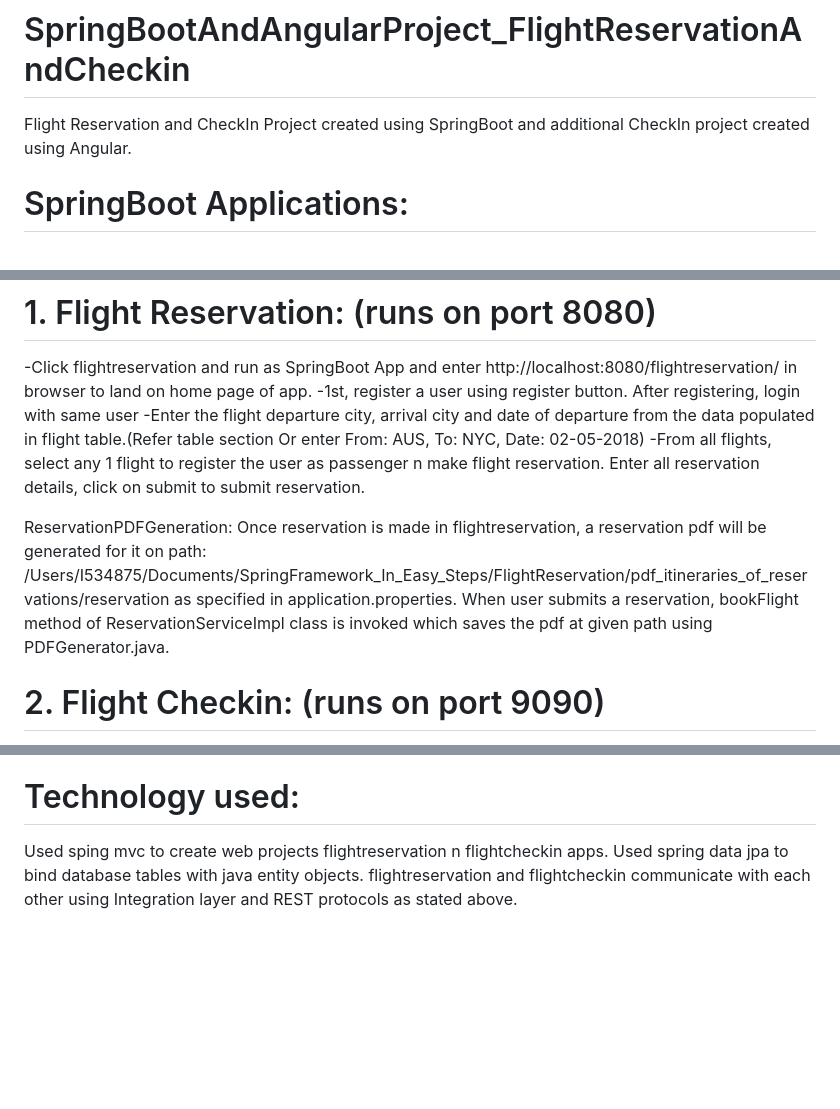
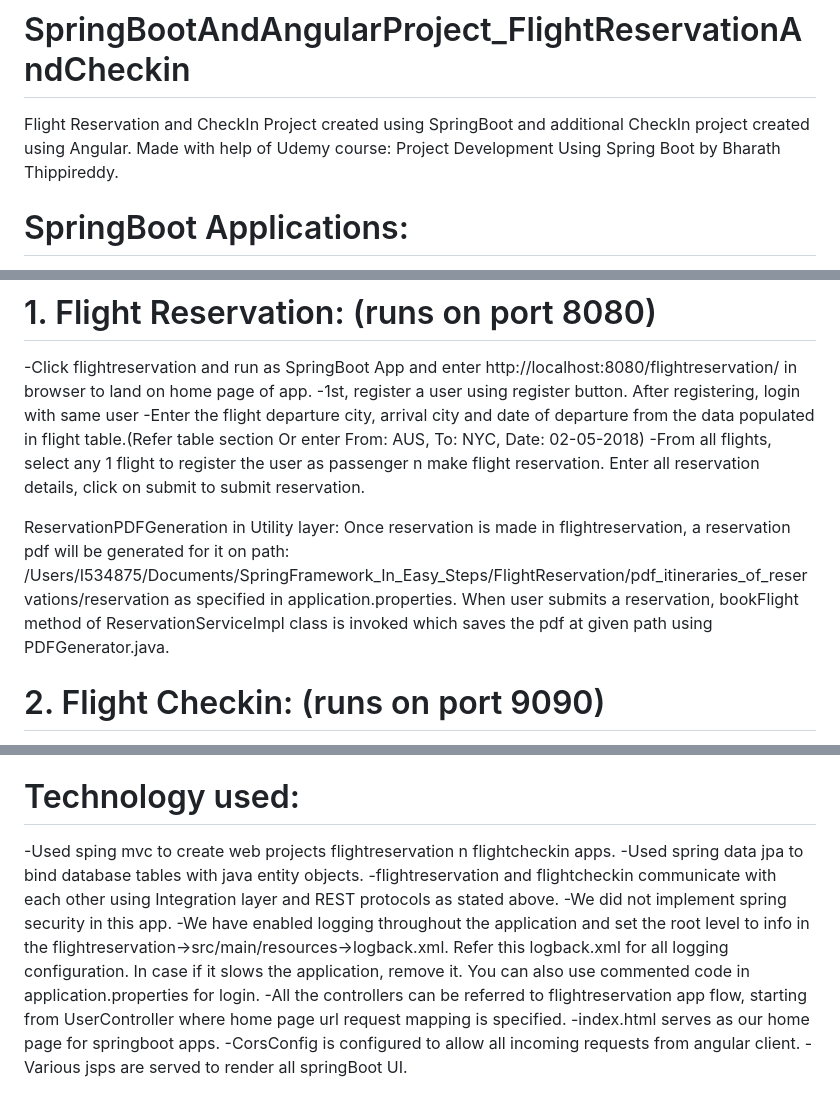
Before and after one commit to ashmeetk/SpringBootAndAngularProject_FlightReservationAndCheckin, a Markdown page: README.md, 3 parts joined by grey strips. Rendered like a GitHub page; blank space fills up the shorter version.

```diff
--- a/README.md
+++ b/README.md
@@ -1,5 +1,6 @@
 # SpringBootAndAngularProject_FlightReservationAndCheckin
 Flight Reservation and CheckIn Project created using SpringBoot and additional CheckIn project created using Angular.
+Made with help of Udemy course: Project Development Using Spring Boot by Bharath Thippireddy.
 
 # SpringBoot Applications:
 Two microservices flightreservation and flightcheckin communicate with each other using Integration layer. FLightCheckIn app uses ReservationRestClientImpl class to converse with ReservationRestController class of FlightReservation app. FlightCheckIn app needs id from flightreservation as well as wants to update number of bags in flight reservation for which it uses Integration Layer and REST protocols.
@@ -11,7 +12,7 @@ Two microservices flightreservation and flightcheckin communicate with each othe
    -From all flights, select any 1 flight to register the user as passenger n make flight reservation. Enter all reservation details, click on submit to submit reservation.
 
 
-ReservationPDFGeneration: Once reservation is made in flightreservation, a reservation pdf will be generated for it on path: /Users/I534875/Documents/SpringFramework_In_Easy_Steps/FlightReservation/pdf_itineraries_of_reservations/reservation as specified in application.properties. When user submits a reservation, bookFlight method of ReservationServiceImpl class is invoked which saves the pdf at given path using PDFGenerator.java.
+ReservationPDFGeneration in Utility layer: Once reservation is made in flightreservation, a reservation pdf will be generated for it on path: /Users/I534875/Documents/SpringFramework_In_Easy_Steps/FlightReservation/pdf_itineraries_of_reservations/reservation as specified in application.properties. When user submits a reservation, bookFlight method of ReservationServiceImpl class is invoked which saves the pdf at given path using PDFGenerator.java.
 
 # 2. Flight Checkin: (runs on port 9090)
    -Click flightcheckin and run as SpringBoot App and enter http://localhost:8080/flightcheckin/ in browser to land on home page of app.
@@ -30,6 +31,12 @@ To generate flights data: Either copy paste all data present in AddFlights.sql o
 
 
 # Technology used:
-Used sping mvc to create web projects flightreservation n flightcheckin apps.
-Used spring data jpa to bind database tables with java entity objects.
-flightreservation and flightcheckin communicate with each other using Integration layer and REST protocols as stated above.
+-Used sping mvc to create web projects flightreservation n flightcheckin apps.
+-Used spring data jpa to bind database tables with java entity objects.
+-flightreservation and flightcheckin communicate with each other using Integration layer and REST protocols as stated above.
+-We did not implement spring security in this app.
+-We have enabled logging throughout the application and set the root level to info in the flightreservation->src/main/resources->logback.xml. Refer this logback.xml for all logging configuration. In case if it slows the application, remove it. You can also use commented code in application.properties for login.
+-All the controllers can be referred to flightreservation app flow, starting from UserController where home page url request mapping is specified.
+-index.html serves as our home page for springboot apps.
+-CorsConfig is configured to allow all incoming requests from angular client.
+-Various jsps are served to render all springBoot UI.
```
